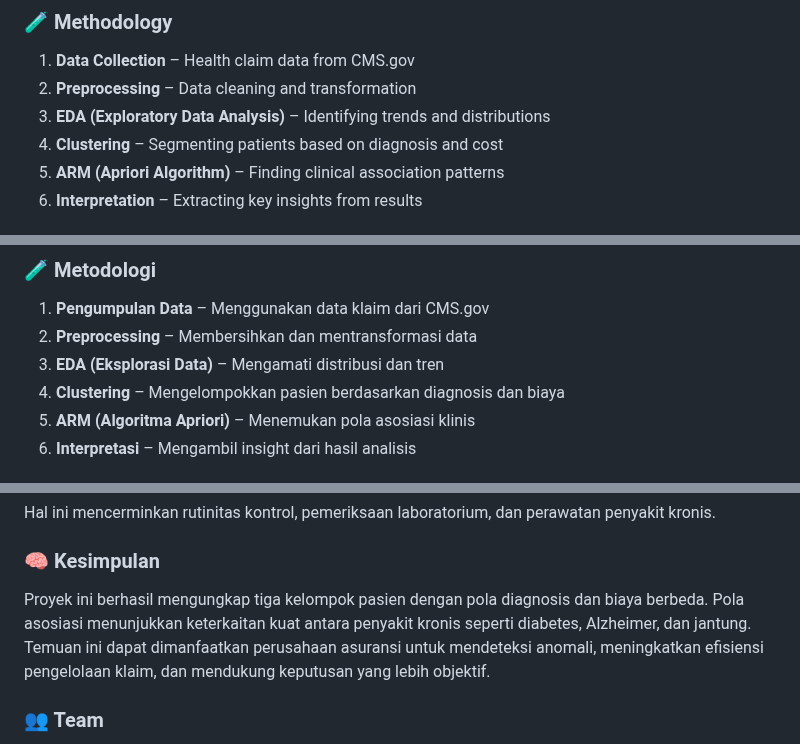
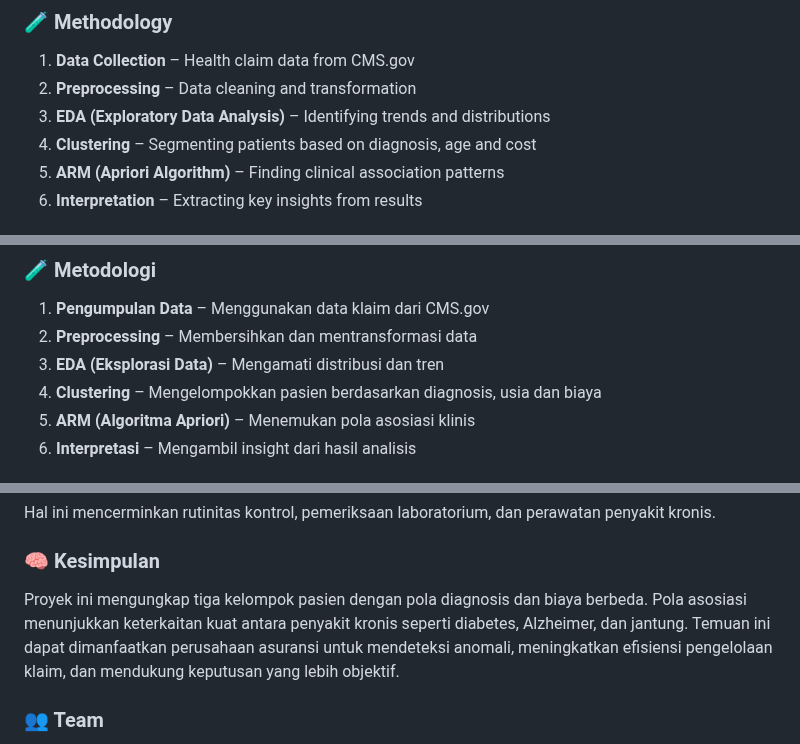
Before and after one commit to hyukani/project-2025, a Markdown page: hospital-insurance-claims/README.md, 3 parts joined by grey strips. Rendered like a GitHub page.

```diff
--- a/hospital-insurance-claims/README.md
+++ b/hospital-insurance-claims/README.md
@@ -13,7 +13,7 @@ This project explores how health insurance claim data can reveal potential fraud
 1. **Data Collection** – Health claim data from CMS.gov
 2. **Preprocessing** – Data cleaning and transformation
 3. **EDA (Exploratory Data Analysis)** – Identifying trends and distributions
-4. **Clustering** – Segmenting patients based on diagnosis and cost
+4. **Clustering** – Segmenting patients based on diagnosis, age and cost
 5. **ARM (Apriori Algorithm)** – Finding clinical association patterns
 6. **Interpretation** – Extracting key insights from results
 
@@ -72,7 +72,7 @@ Proyek ini bertujuan mengungkap pola tersembunyi dalam data klaim asuransi keseh
 1. **Pengumpulan Data** – Menggunakan data klaim dari CMS.gov
 2. **Preprocessing** – Membersihkan dan mentransformasi data
 3. **EDA (Eksplorasi Data)** – Mengamati distribusi dan tren
-4. **Clustering** – Mengelompokkan pasien berdasarkan diagnosis dan biaya
+4. **Clustering** – Mengelompokkan pasien berdasarkan diagnosis, usia dan biaya
 5. **ARM (Algoritma Apriori)** – Menemukan pola asosiasi klinis
 6. **Interpretasi** – Mengambil insight dari hasil analisis
 
@@ -112,7 +112,7 @@ Hal ini mencerminkan rutinitas kontrol, pemeriksaan laboratorium, dan perawatan
 
 ### 🧠 Kesimpulan
 
-Proyek ini berhasil mengungkap tiga kelompok pasien dengan pola diagnosis dan biaya berbeda. Pola asosiasi menunjukkan keterkaitan kuat antara penyakit kronis seperti diabetes, Alzheimer, dan jantung. Temuan ini dapat dimanfaatkan perusahaan asuransi untuk mendeteksi anomali, meningkatkan efisiensi pengelolaan klaim, dan mendukung keputusan yang lebih objektif.
+Proyek ini mengungkap tiga kelompok pasien dengan pola diagnosis dan biaya berbeda. Pola asosiasi menunjukkan keterkaitan kuat antara penyakit kronis seperti diabetes, Alzheimer, dan jantung. Temuan ini dapat dimanfaatkan perusahaan asuransi untuk mendeteksi anomali, meningkatkan efisiensi pengelolaan klaim, dan mendukung keputusan yang lebih objektif.
 
 ### 👥 Team
 
```
Also changed, not shown: other parts of hospital-insurance-claims/README.md (+1 -1 lines).
